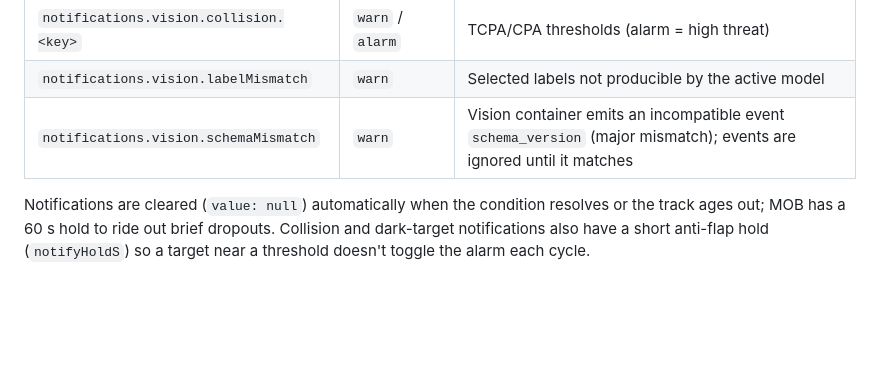
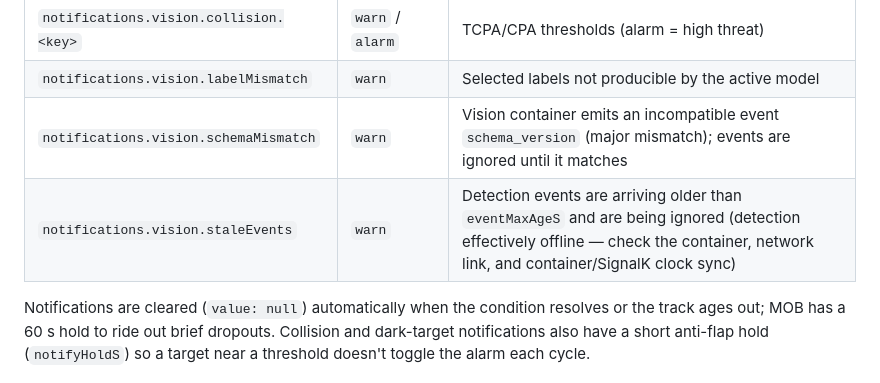
Before and after one commit to KEGustafsson/vision-ai, a Markdown page: docs/signalk-paths.md, the part around the change. GitHub-like rendering; blank space fills up the shorter version.

```diff
--- a/docs/signalk-paths.md
+++ b/docs/signalk-paths.md
@@ -55,6 +55,7 @@ a location. SOG/COG let a chartplotter draw the vector and compute CPA natively;
 | `notifications.vision.collision.<key>` | `warn` / `alarm` | TCPA/CPA thresholds (alarm = high threat) |
 | `notifications.vision.labelMismatch` | `warn` | Selected labels not producible by the active model |
 | `notifications.vision.schemaMismatch` | `warn` | Vision container emits an incompatible event `schema_version` (major mismatch); events are ignored until it matches |
+| `notifications.vision.staleEvents` | `warn` | Detection events are arriving older than `eventMaxAgeS` and are being ignored (detection effectively offline — check the container, network link, and container/SignalK clock sync) |
 
 Notifications are cleared (`value: null`) automatically when the condition
 resolves or the track ages out; MOB has a 60 s hold to ride out brief dropouts.
```
Also changed, not shown: docs/event-schema.md (+10 -1 lines), docs/jetson-setup.md (+23 -1 lines).
